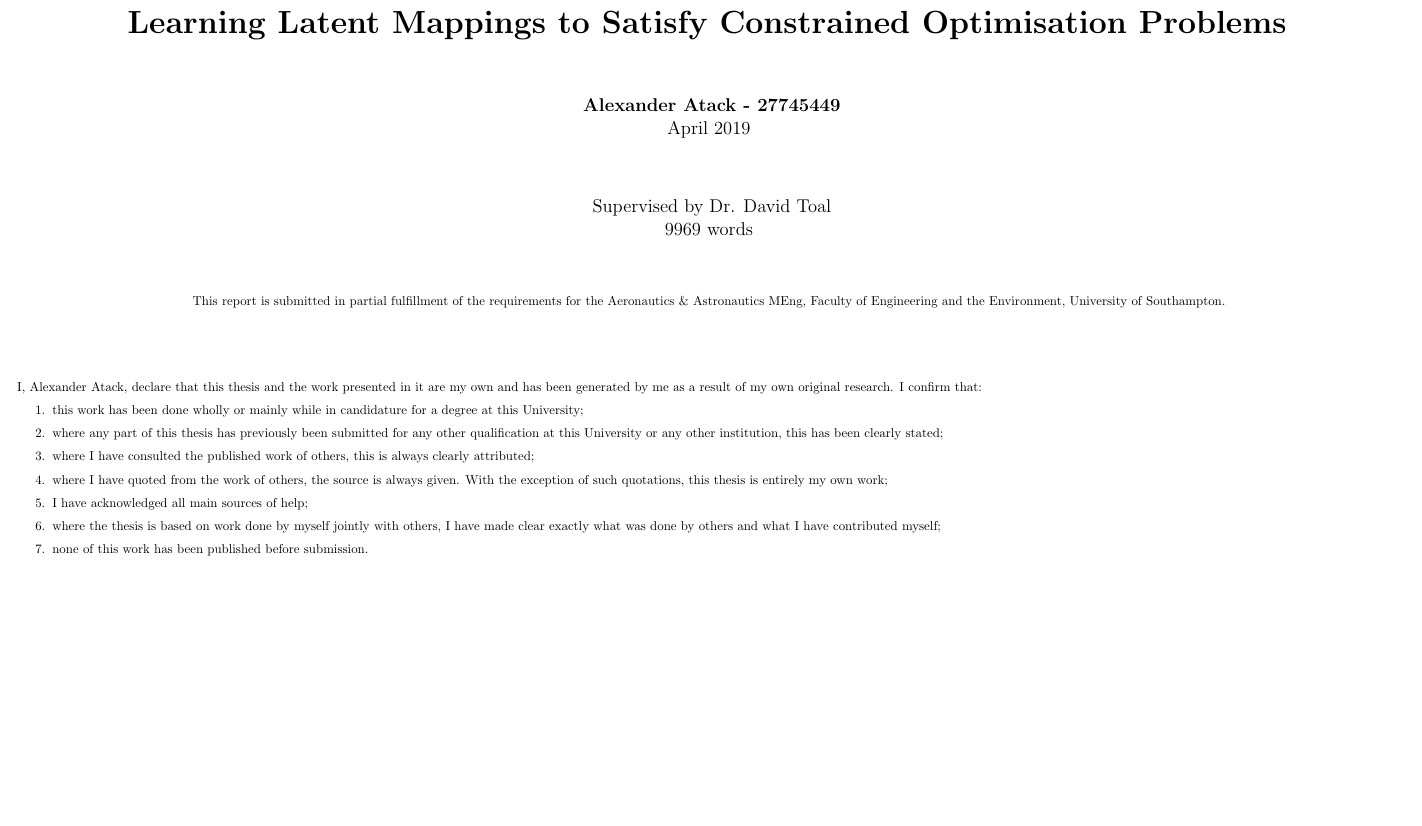
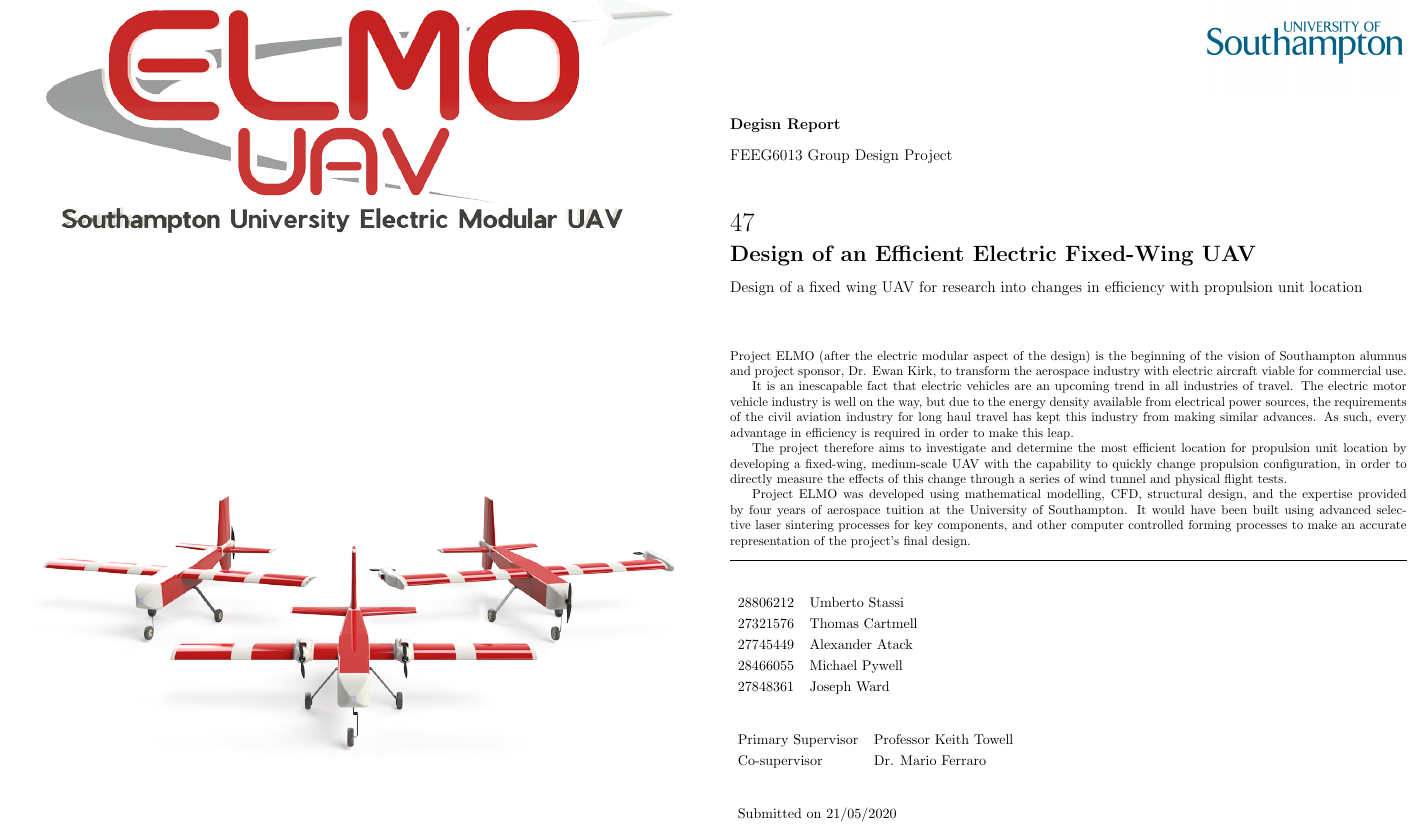
Before and after one commit to aatack/elmo-uav, a LaTeX thesis (report/main.tex): part of page 1 of 33 before the commit and part of page 1 of 4 after it, cut at the place of the change, the shorter picture padded with empty space. Compiled offline with pdfLaTeX.

Commit message:
Format title page

```diff
--- a/report/main.tex
+++ b/report/main.tex
@@ -23,6 +23,7 @@
     % \usepackage{fancyhdr}
     \usepackage{float}
     \usepackage[toc,page]{appendix}
+    \usepackage{eso-pic}
 
     \graphicspath{{./images/}}
     \colorlet{punct}{red!60!black}
@@ -106,31 +125,50 @@
 
 \begin{document}
 
+\begin{multicols*}{2}
+
+    \appendiximage{elmo-logo}{0.95}
+    \vspace{150px}
+    \appendiximage{cover-image}{0.95}
+
+\columnbreak
+\columnbreak
+
 \begin{titlepage}
-    \begin{center}
-        \vspace*{1cm}
-        \Huge\textbf{Learning Latent Mappings to Satisfy Constrained Optimisation Problems}
-        \vspace{1.5cm}
-        \\\Large\textbf{Alexander Atack - 27745449}
-        \\\Large{April 2019}
-        \vspace{1.5cm}
-        \\\Large{Supervised by Dr. David Toal}
-        \\\Large{9969 words}
-        \vspace{1.5cm}
-        \\\small{This report is submitted in partial fulfillment of the requirements for the Aeronautics \& Astronautics MEng, Faculty of Engineering and the Environment, University of Southampton.}
-        \vspace{1.5cm}
-    \end{center}
+    \begin{flushright}
+    \includegraphics[width=0.3\columnwidth]{soton-logo}
+    \end{flushright}
+    \large{\textbf{Degisn Report}} \tiny{\\}\tiny{\\}
+    \large{FEEG6013 Group Design Project} \\
+    \vspace{1cm} \\
+    \huge{47} \large{\\}\large{\\}
+    \LARGE\textbf{Design of an Efficient Electric Fixed-Wing UAV} \large{\\}\large{\\}
+    \large{Design of a fixed wing UAV for research into changes in efficiency with propulsion unit location} \large{\\}
+    \vspace{1cm} \\
     \small{
-        I, Alexander Atack, declare that this thesis and the work presented in it are my own and has been generated by me as a result of my own original research.
-        I confirm that:
-        \begin{enumerate}
-            \item this work has been done wholly or mainly while in candidature for a degree at this University;
-            \item where any part of this thesis has previously been submitted for any other qualification at this University or any other institution, this has been clearly stated;
-            \item where I have consulted the published work of others, this is always clearly attributed;
-            \item where I have quoted from the work of others, the source is always given. With the exception of such quotations, this thesis is entirely my own work;
-            \item I have acknowledged all main sources of help;
-            \item where the thesis is based on work done by myself jointly with others, I have made clear exactly what was done by others and what I have contributed myself;
-            \item none of this work has been published before submission.
-        \end{enumerate}
+        Project ELMO (after the electric modular aspect of the design) is the beginning of the vision of Southampton alumnus and project sponsor, Dr. Ewan Kirk, to transform the aerospace industry with electric aircraft viable for commercial use.
+
+        It is an inescapable fact that electric vehicles are an upcoming trend in all industries of travel.
+        The electric motor vehicle industry is well on the way, but due to the energy density available from electrical power sources, the requirements of the civil aviation industry for long haul travel has kept this industry from making similar advances.
+        As such, every advantage in efficiency is required in order to make this leap.
+
+        The project therefore aims to investigate and determine the most efficient location for propulsion unit location by developing a fixed-wing, medium-scale UAV with the capability to quickly change propulsion configuration, in order to directly measure the effects of this change through a series of wind tunnel and physical flight tests.
+
+        Project ELMO was developed using mathematical modelling, CFD, structural design, and the expertise provided by four years of aerospace tuition at the University of Southampton.
+        It would have been built using advanced selective laser sintering processes for key components, and other computer controlled forming processes to make an accurate representation of the project's final design.
+    } %\large{\\}\large{\\}
+    \par\noindent\rule{\columnwidth}{0.4pt}
+    \appendixtable{l l}{
+        28806212 & Umberto Stassi \\
+        27321576 & Thomas Cartmell \\
+        27745449 & Alexander Atack \\
+        28466055 & Michael Pywell \\
+        27848361 & Joseph Ward \\
     }
+    \appendixtable{l l}{
+        Primary Supervisor & Professor Keith Towell \\
+        Co-supervisor & Dr. Mario Ferraro \\
+    }
+    \appendixtable{l}{Submitted on 21/05/2020}
+
 \end{titlepage}
```
Also changed, not shown: report/appendix/main.tex (+0 -18 lines), report/images/cover-image.png (added), report/images/elmo-logo.png (added), report/images/soton-logo.png (added), report/main.tex (45 more changed lines).
